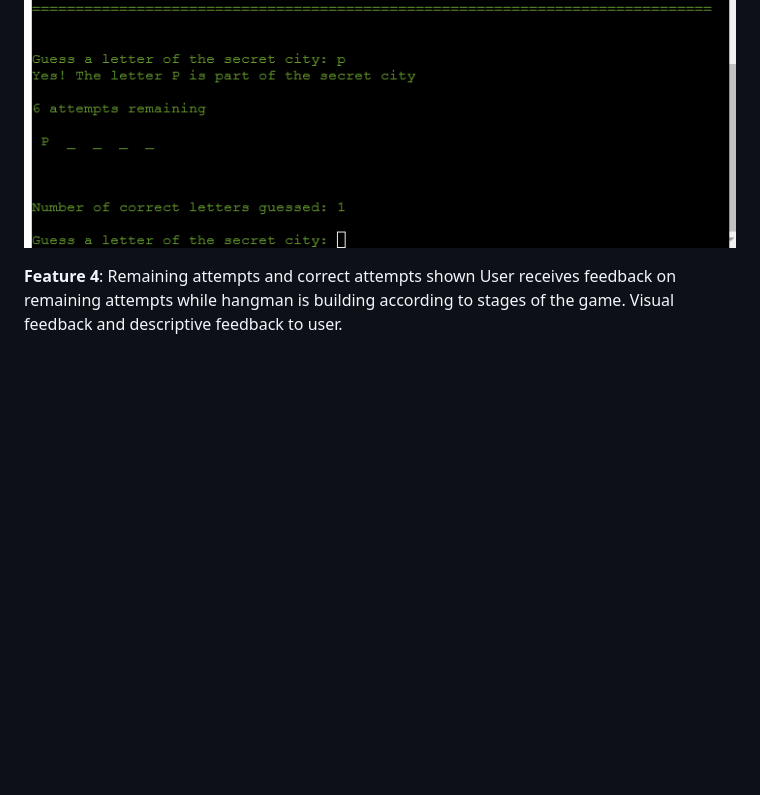
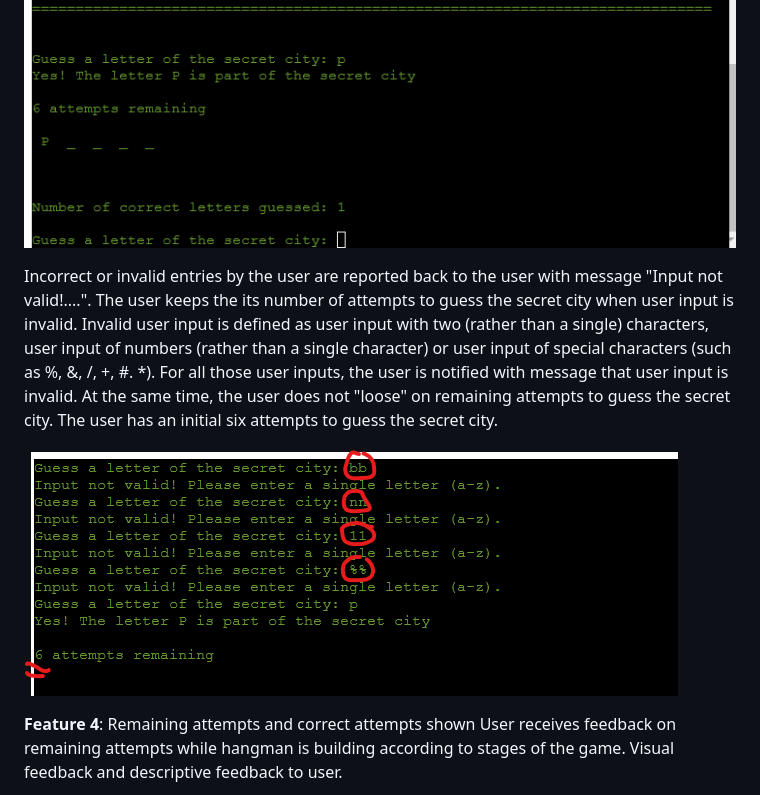
Before and after one commit to Werner-Staeblein/Project-3-modified-resubmit, a Markdown page: README.md, the part around the change. Drawn GitHub-style; pictures changed too: documentation/readme/letter_guessing_feature_1.png (added); blank space fills up the shorter version.

Commit message:
Update README with documentation for invalid user input in feature 3

```diff
--- a/README.md
+++ b/README.md
@@ -91,6 +91,15 @@ The first guess is BLIND guess for the user not knowing the number of characters
 After the initial/first guess of a character of the secret city, the user is shown the total number of characters in the secret city.
 
 ![letter_guessing_feature](documentation/readme/letter_guessing_feature.png)
+
+Incorrect or invalid entries by the user are reported back to the user with message "Input not valid!....". The user keeps the
+its number of attempts to guess the secret city when user input is invalid. Invalid user input is defined as user input with
+two (rather than a single) characters, user input of numbers (rather than a single character) or user input of special characters
+(such as %, &, /, +, #. *). For all those user inputs, the user is notified with message that user input is invalid. At the
+same time, the user does not "loose" on remaining attempts to guess the secret city. The user has an initial six attempts to
+guess the secret city.
+
+![letter_guessing_feature](documentation/readme/letter_guessing_feature_1.png)
 
 **Feature 4**: Remaining attempts and correct attempts shown
 User receives feedback on remaining attempts while hangman is building according to stages of the game. Visual feedback and descriptive feedback to user.
```
